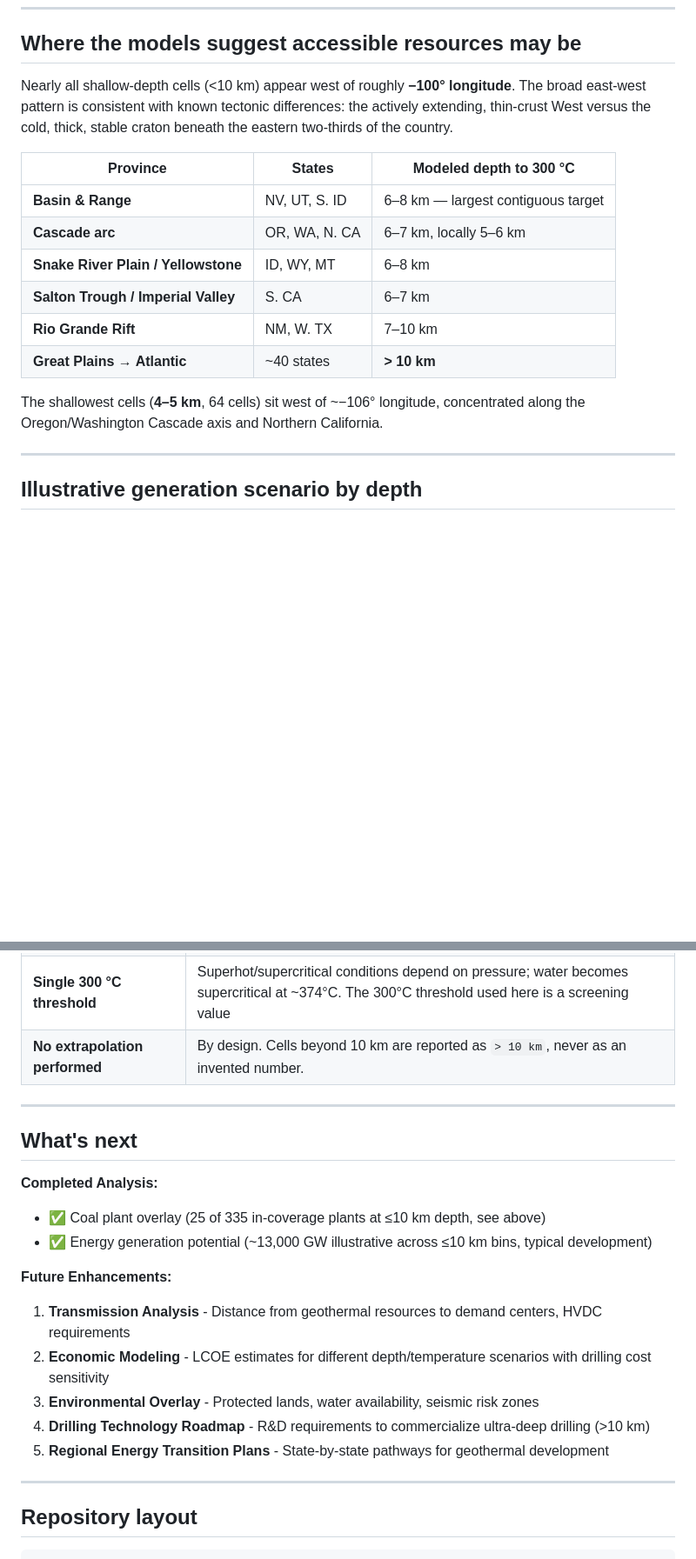
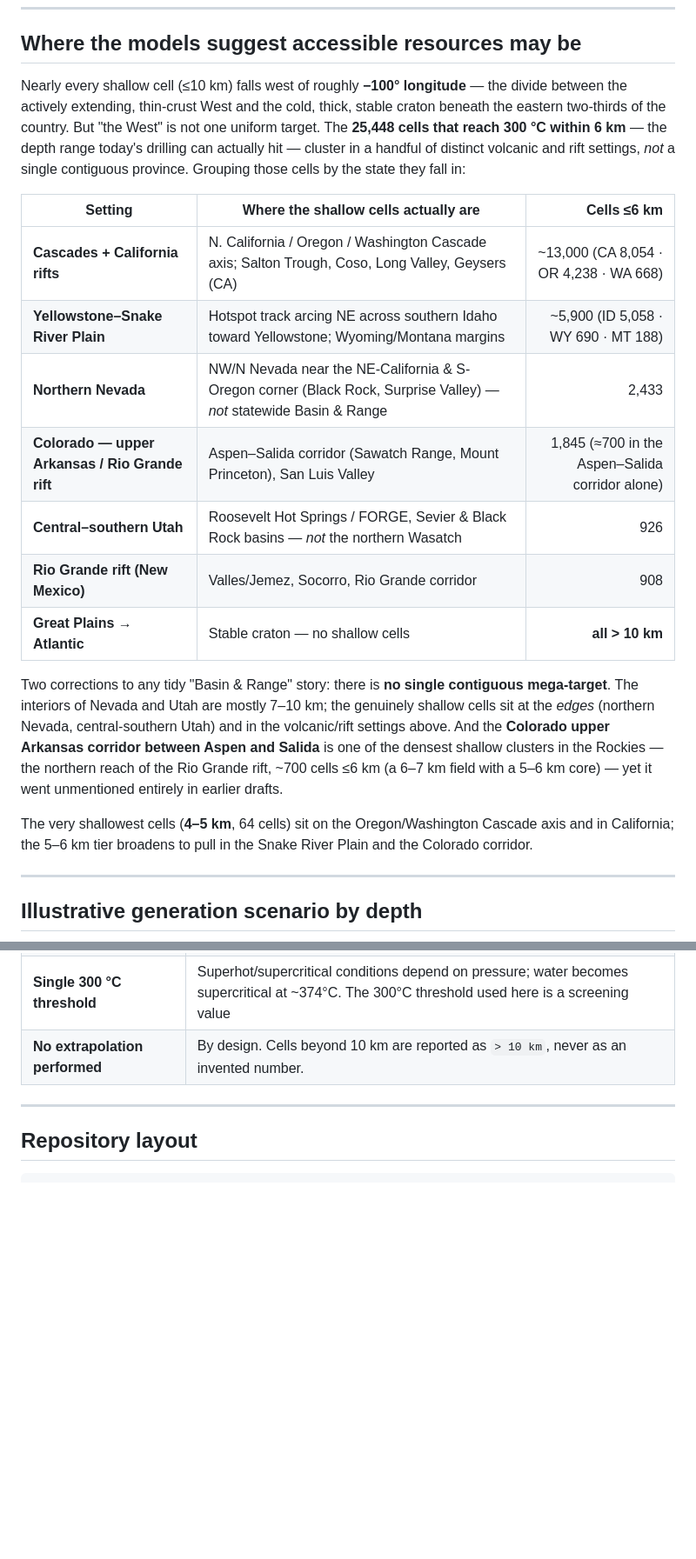
Before and after one commit to chrissmithphd/conus-geothermal-300c, a Markdown page: README.md, 2 parts joined by grey strips. Shown at 87% size. Rendered like a GitHub page; blank space fills up the shorter version.

Commit message:
Correct shallow-resource geography and Texas coal claims in README
- Replace the inaccurate "Basin & Range largest contiguous target"
  framing with a data-derived breakdown of the 25,448 cells that reach
  300 C within 6 km, grouped by state/setting.
- Add the Aspen-Salida (upper Arkansas / Rio Grande rift) cluster,
  ~700 cells <=6 km, previously unmentioned.
- Fix state attributions: northern Nevada (not statewide Basin & Range),
  central-southern Utah (not the Wasatch), Snake River Plain/Yellowstone.
- Correct the non-western coal plants: East Texas Basin / NW Louisiana,
  all pinned to exactly 10.0 km (bottom of the 8-10 km band), not a
  shallow "Gulf" resource.
- Delete the speculative future-work section.

Co-Authored-By: Claude Opus 4.8 <noreply@anthropic.com>

````diff
--- a/README.md
+++ b/README.md
@@ -33,19 +33,21 @@ TIGER 2023 boundaries. Grey regions require >10 km drilling depth.*
 
 ## Where the models suggest accessible resources may be
 
-Nearly all shallow-depth cells (<10 km) appear west of roughly **−100° longitude**. The broad east-west pattern is consistent with known tectonic differences: the actively extending, thin-crust West versus the cold, thick, stable craton beneath the eastern two-thirds of the country.
+Nearly every shallow cell (≤10 km) falls west of roughly **−100° longitude** — the divide between the actively extending, thin-crust West and the cold, thick, stable craton beneath the eastern two-thirds of the country. But "the West" is not one uniform target. The **25,448 cells that reach 300 °C within 6 km** — the depth range today's drilling can actually hit — cluster in a handful of distinct volcanic and rift settings, *not* a single contiguous province. Grouping those cells by the state they fall in:
 
-| Province | States | Modeled depth to 300 °C |
-|---|---|---|
-| **Basin & Range** | NV, UT, S. ID | 6–8 km — largest contiguous target |
-| **Cascade arc** | OR, WA, N. CA | 6–7 km, locally 5–6 km |
-| **Snake River Plain / Yellowstone** | ID, WY, MT | 6–8 km |
-| **Salton Trough / Imperial Valley** | S. CA | 6–7 km |
-| **Rio Grande Rift** | NM, W. TX | 7–10 km |
-| **Great Plains → Atlantic** | ~40 states | **> 10 km** |
+| Setting | Where the shallow cells actually are | Cells ≤6 km |
+|---|---|---:|
+| **Cascades + California rifts** | N. California / Oregon / Washington Cascade axis; Salton Trough, Coso, Long Valley, Geysers (CA) | ~13,000 (CA 8,054 · OR 4,238 · WA 668) |
+| **Yellowstone–Snake River Plain** | Hotspot track arcing NE across southern Idaho toward Yellowstone; Wyoming/Montana margins | ~5,900 (ID 5,058 · WY 690 · MT 188) |
+| **Northern Nevada** | NW/N Nevada near the NE-California & S-Oregon corner (Black Rock, Surprise Valley) — *not* statewide Basin & Range | 2,433 |
+| **Colorado — upper Arkansas / Rio Grande rift** | Aspen–Salida corridor (Sawatch Range, Mount Princeton), San Luis Valley | 1,845 (≈700 in the Aspen–Salida corridor alone) |
+| **Central–southern Utah** | Roosevelt Hot Springs / FORGE, Sevier & Black Rock basins — *not* the northern Wasatch | 926 |
+| **Rio Grande rift (New Mexico)** | Valles/Jemez, Socorro, Rio Grande corridor | 908 |
+| **Great Plains → Atlantic** | Stable craton — no shallow cells | **all > 10 km** |
 
-The shallowest cells (**4–5 km**, 64 cells) sit west of ~−106° longitude,
-concentrated along the Oregon/Washington Cascade axis and Northern California.
+Two corrections to any tidy "Basin & Range" story: there is **no single contiguous mega-target**. The interiors of Nevada and Utah are mostly 7–10 km; the genuinely shallow cells sit at the *edges* (northern Nevada, central-southern Utah) and in the volcanic/rift settings above. And the **Colorado upper Arkansas corridor between Aspen and Salida** is one of the densest shallow clusters in the Rockies — the northern reach of the Rio Grande rift, ~700 cells ≤6 km (a 6–7 km field with a 5–6 km core) — yet it went unmentioned entirely in earlier drafts.
+
+The very shallowest cells (**4–5 km**, 64 cells) sit on the Oregon/Washington Cascade axis and in California; the 5–6 km tier broadens to pull in the Snake River Plain and the Colorado corridor.
 
 ---
 
@@ -334,22 +336,6 @@ downloaded into `data/raw/boundaries/`.
 
 ---
 
-## What's next
-
-**Completed Analysis:**
-- ✅ Coal plant overlay (25 of 335 in-coverage plants at ≤10 km depth, see above)
-- ✅ Energy generation potential (~13,000 GW illustrative across ≤10 km bins, typical development)
-
-**Future Enhancements:**
-
-1. **Transmission Analysis** - Distance from geothermal resources to demand centers, HVDC requirements
-2. **Economic Modeling** - LCOE estimates for different depth/temperature scenarios with drilling cost sensitivity
-3. **Environmental Overlay** - Protected lands, water availability, seismic risk zones
-4. **Drilling Technology Roadmap** - R&D requirements to commercialize ultra-deep drilling (>10 km)
-5. **Regional Energy Transition Plans** - State-by-state pathways for geothermal development
-
----
-
 ## Repository layout
 
 ```
````
Also changed, not shown: other parts of README.md (+2 -2 lines).
